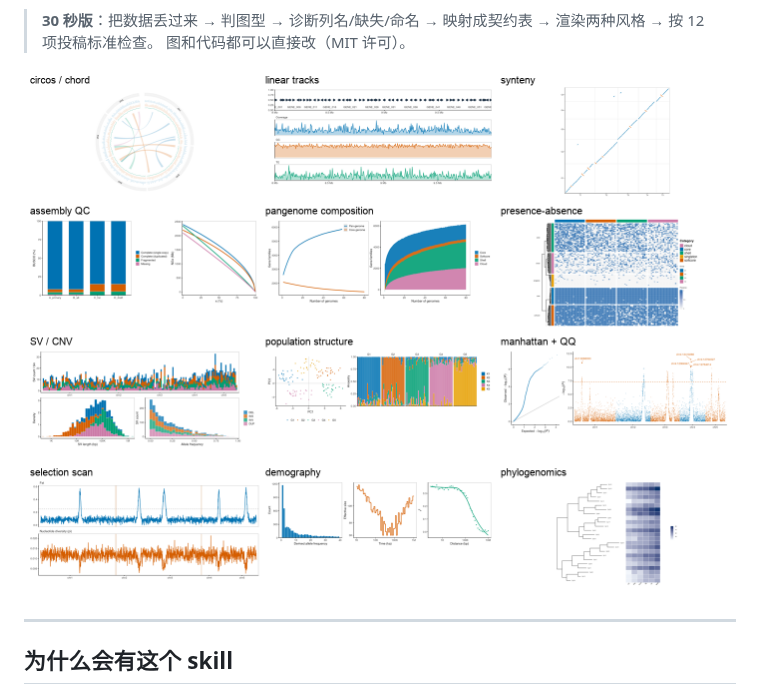
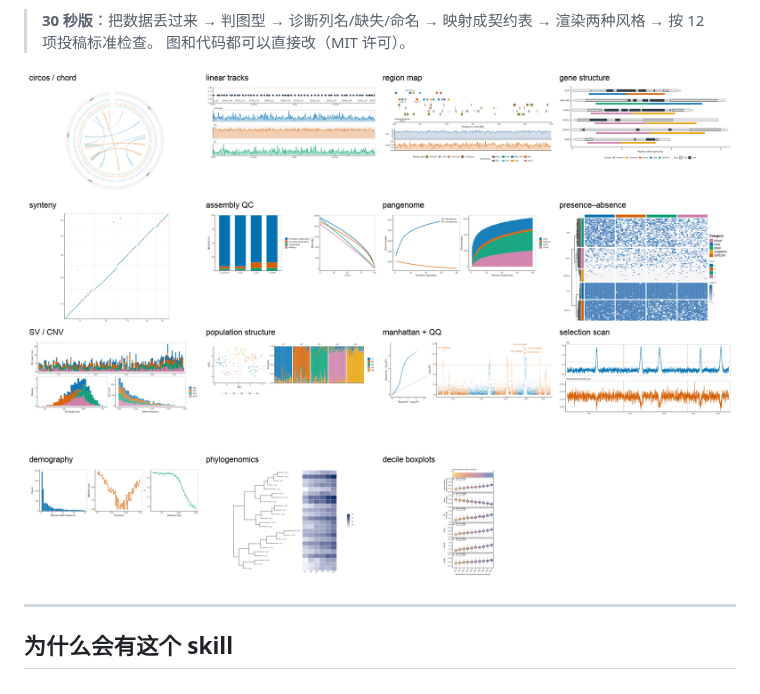
Before and after one commit to nongxinshengxin/nature-genome-plot, a Markdown page: README.md, the part around the change. Rendered like a GitHub page; pictures changed too: docs/images/12-archetypes.png (deleted), docs/images/15-archetypes.png (added).

Commit message:
Refresh archetype overview to 15 templates

```diff
--- a/README.md
+++ b/README.md
@@ -14,7 +14,7 @@
 > **30 秒版**：把数据丢过来 → 判图型 → 诊断列名/缺失/命名 → 映射成契约表 → 渲染两种风格 → 按 12 项投稿标准检查。
 > 图和代码都可以直接改（MIT 许可）。
 
-![12 archetypes](docs/images/12-archetypes.png)
+![15 archetypes](docs/images/15-archetypes.png)
 
 ---
 
```
